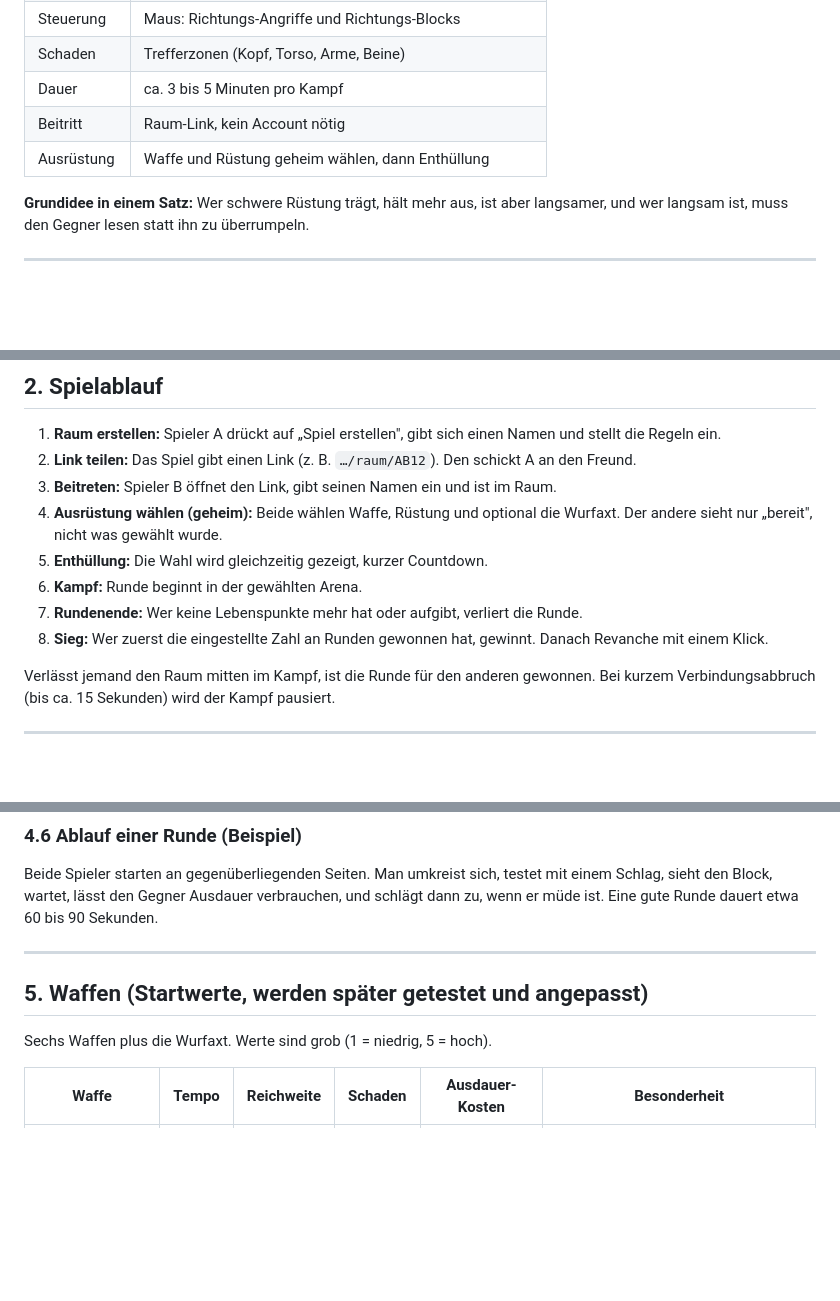
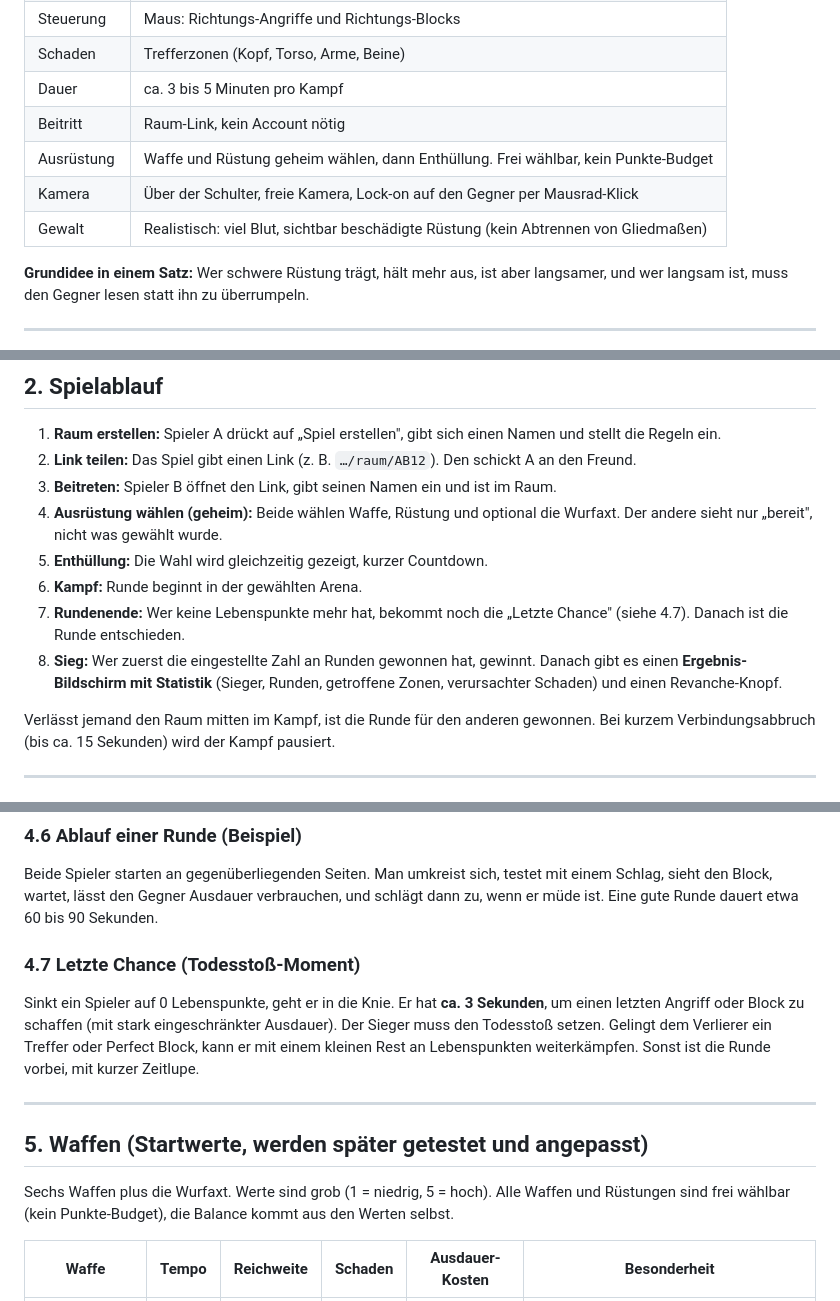
Before and after one commit to ImbA07/1on1, a Markdown page: KONZEPT.md, 3 parts joined by grey strips. Drawn GitHub-style; blank space fills up the shorter version.

```diff
--- a/KONZEPT.md
+++ b/KONZEPT.md
@@ -17,7 +17,9 @@ Langsam, überlegt und hart: Jede Waffe und jede Rüstung verändert, wie schnel
 | Schaden | Trefferzonen (Kopf, Torso, Arme, Beine) |
 | Dauer | ca. 3 bis 5 Minuten pro Kampf |
 | Beitritt | Raum-Link, kein Account nötig |
-| Ausrüstung | Waffe und Rüstung geheim wählen, dann Enthüllung |
+| Ausrüstung | Waffe und Rüstung geheim wählen, dann Enthüllung. Frei wählbar, kein Punkte-Budget |
+| Kamera | Über der Schulter, freie Kamera, Lock-on auf den Gegner per Mausrad-Klick |
+| Gewalt | Realistisch: viel Blut, sichtbar beschädigte Rüstung (kein Abtrennen von Gliedmaßen) |
 
 **Grundidee in einem Satz:** Wer schwere Rüstung trägt, hält mehr aus, ist aber langsamer, und wer langsam ist, muss den Gegner lesen statt ihn zu überrumpeln.
 
@@ -31,8 +33,8 @@ Langsam, überlegt und hart: Jede Waffe und jede Rüstung verändert, wie schnel
 4. **Ausrüstung wählen (geheim):** Beide wählen Waffe, Rüstung und optional die Wurfaxt. Der andere sieht nur „bereit", nicht was gewählt wurde.
 5. **Enthüllung:** Die Wahl wird gleichzeitig gezeigt, kurzer Countdown.
 6. **Kampf:** Runde beginnt in der gewählten Arena.
-7. **Rundenende:** Wer keine Lebenspunkte mehr hat oder aufgibt, verliert die Runde.
-8. **Sieg:** Wer zuerst die eingestellte Zahl an Runden gewonnen hat, gewinnt. Danach Revanche mit einem Klick.
+7. **Rundenende:** Wer keine Lebenspunkte mehr hat, bekommt noch die „Letzte Chance" (siehe 4.7). Danach ist die Runde entschieden.
+8. **Sieg:** Wer zuerst die eingestellte Zahl an Runden gewonnen hat, gewinnt. Danach gibt es einen **Ergebnis-Bildschirm mit Statistik** (Sieger, Runden, getroffene Zonen, verursachter Schaden) und einen Revanche-Knopf.
 
 Verlässt jemand den Raum mitten im Kampf, ist die Runde für den anderen gewonnen. Bei kurzem Verbindungsabbruch (bis ca. 15 Sekunden) wird der Kampf pausiert.
 
@@ -110,11 +126,15 @@ Optional wählbar **eine Wurfaxt pro Kampf** (statt eines kleinen Vorteils, z. B
 
 Beide Spieler starten an gegenüberliegenden Seiten. Man umkreist sich, testet mit einem Schlag, sieht den Block, wartet, lässt den Gegner Ausdauer verbrauchen, und schlägt dann zu, wenn er müde ist. Eine gute Runde dauert etwa 60 bis 90 Sekunden.
 
+### 4.7 Letzte Chance (Todesstoß-Moment)
+
+Sinkt ein Spieler auf 0 Lebenspunkte, geht er in die Knie. Er hat **ca. 3 Sekunden**, um einen letzten Angriff oder Block zu schaffen (mit stark eingeschränkter Ausdauer). Der Sieger muss den Todesstoß setzen. Gelingt dem Verlierer ein Treffer oder Perfect Block, kann er mit einem kleinen Rest an Lebenspunkten weiterkämpfen. Sonst ist die Runde vorbei, mit kurzer Zeitlupe.
+
 ---
 
 ## 5. Waffen (Startwerte, werden später getestet und angepasst)
 
-Sechs Waffen plus die Wurfaxt. Werte sind grob (1 = niedrig, 5 = hoch).
+Sechs Waffen plus die Wurfaxt. Werte sind grob (1 = niedrig, 5 = hoch). Alle Waffen und Rüstungen sind frei wählbar (kein Punkte-Budget), die Balance kommt aus den Werten selbst.
 
 | Waffe | Tempo | Reichweite | Schaden | Ausdauer-Kosten | Besonderheit |
 |---|---|---|---|---|---|
```
Also changed, not shown: other parts of KONZEPT.md (+30 -8 lines).
